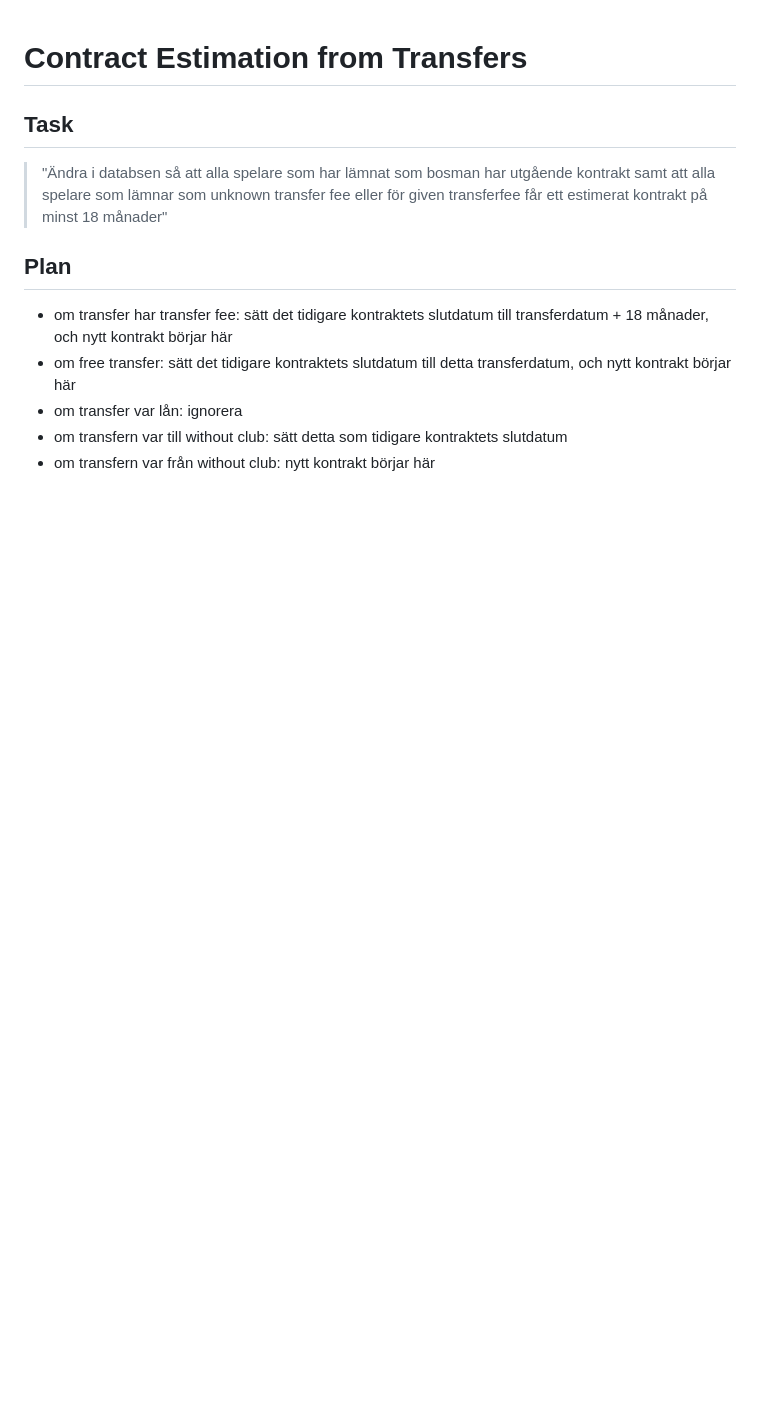
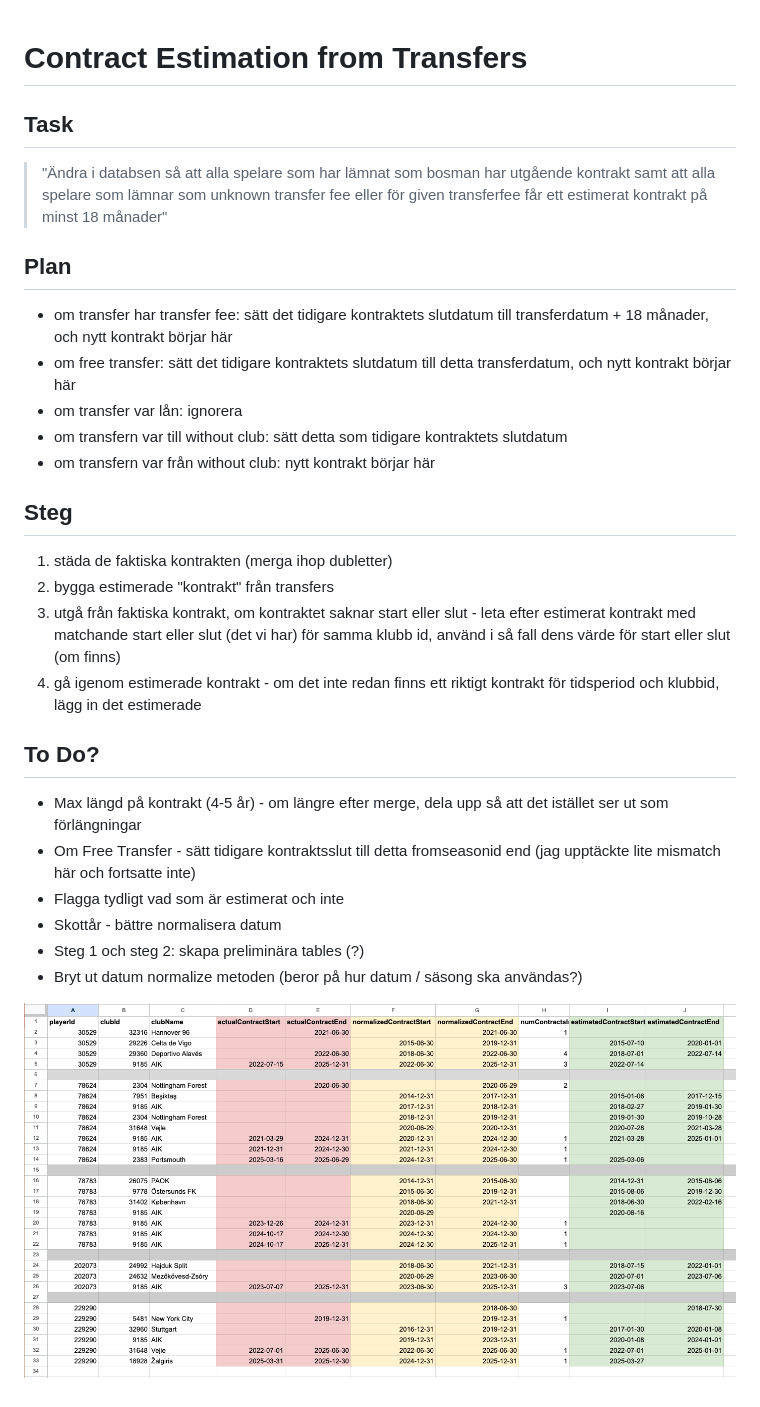
Before and after one commit to BeataGoalUnit/contract-estimation, a Markdown page: README.md, the part around the change. GitHub-like rendering; pictures changed too: img/sheet.png (added); blank space fills up the shorter version.

```diff
--- a/README.md
+++ b/README.md
@@ -9,3 +9,19 @@
 - om transfer var lån: ignorera
 - om transfern var till without club: sätt detta som tidigare kontraktets slutdatum
 - om transfern var från without club: nytt kontrakt börjar här
+
+## Steg
+1. städa de faktiska kontrakten (merga ihop dubletter)
+2. bygga estimerade "kontrakt" från transfers
+3. utgå från faktiska kontrakt, om kontraktet saknar start eller slut - leta efter estimerat kontrakt med matchande start eller slut (det vi har) för samma klubb id, använd i så fall dens värde för start eller slut (om finns)
+4. gå igenom estimerade kontrakt - om det inte redan finns ett riktigt kontrakt för tidsperiod och klubbid, lägg in det estimerade
+
+## To Do?
+- Max längd på kontrakt (4-5 år) - om längre efter merge, dela upp så att det istället ser ut som förlängningar
+- Om Free Transfer - sätt tidigare kontraktsslut till detta fromseasonid end (jag upptäckte lite mismatch här och fortsatte inte)
+- Flagga tydligt vad som är estimerat och inte
+- Skottår - bättre normalisera datum
+- Steg 1 och steg 2: skapa preliminära tables (?)
+- Bryt ut datum normalize metoden (beror på hur  datum / säsong ska användas?)
+
+ ![sheet](./img/sheet.png)
```
Also changed, not shown: SQL/1_cleanUpContracts.md (added, +87 -0 lines), SQL/2_buildTransferContracts.md (added, +124 -0 lines), SQL/3_mergeActualAndEstimated.md (added, +74 -0 lines), SQL/draft/currentQueryMultiplePlayers.md (renamed from currentQueryMultiplePlayers.md), 18 other files.
